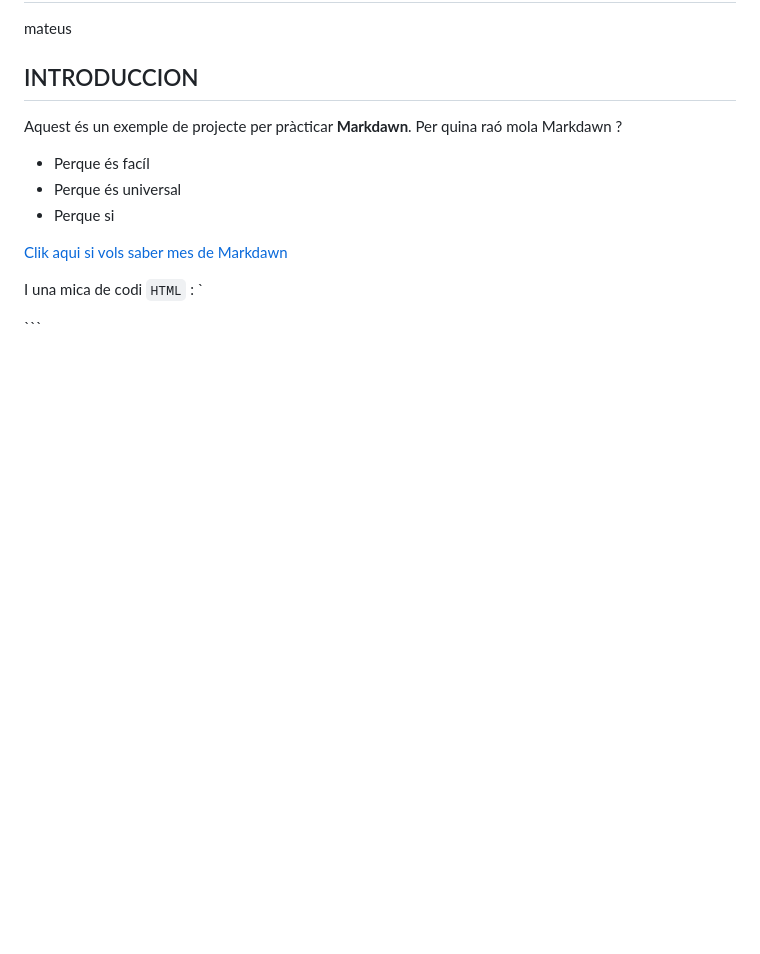
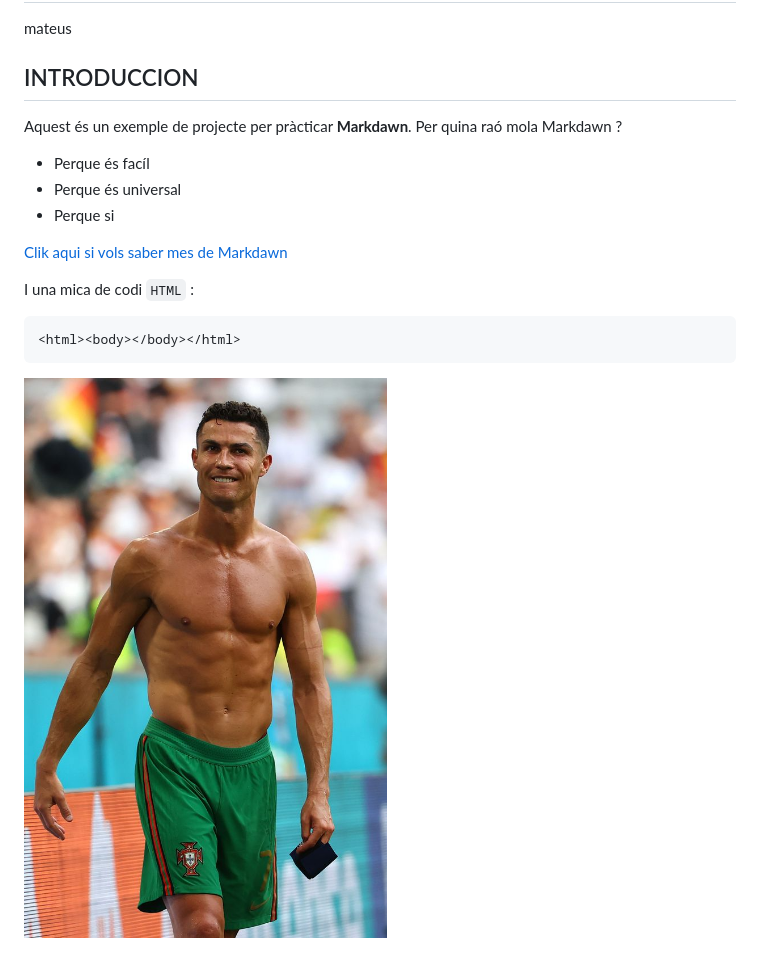
Before and after one commit to mateus-m08/repository-mateus, a Markdown page: README.md, the part around the change. Rendered like a GitHub page; pictures changed too: siuuuuuu.jpg (added); blank space fills up the shorter version.

Commit message:
Segundo Commit

````diff
--- a/README.md
+++ b/README.md
@@ -11,6 +11,8 @@ Per quina raó mola Markdawn ?
 [Clik aqui si vols saber mes de Markdawn](https://www.markdown.es)
 
 I una mica de codi `HTML` :
-`
+```
 <html><body></body></html>
 ```
+
+![foto siuu](./siuuuuuu.jpg)
````
